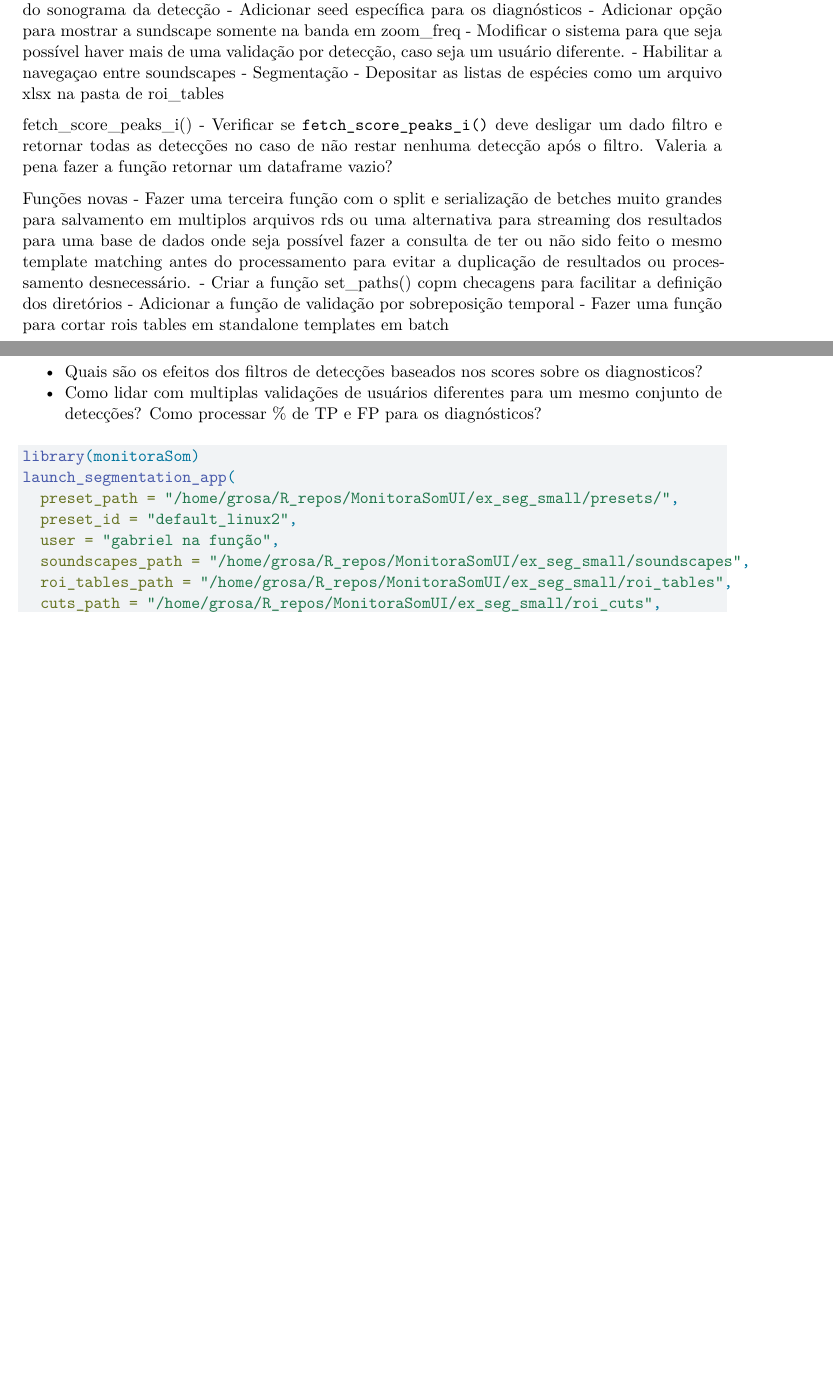
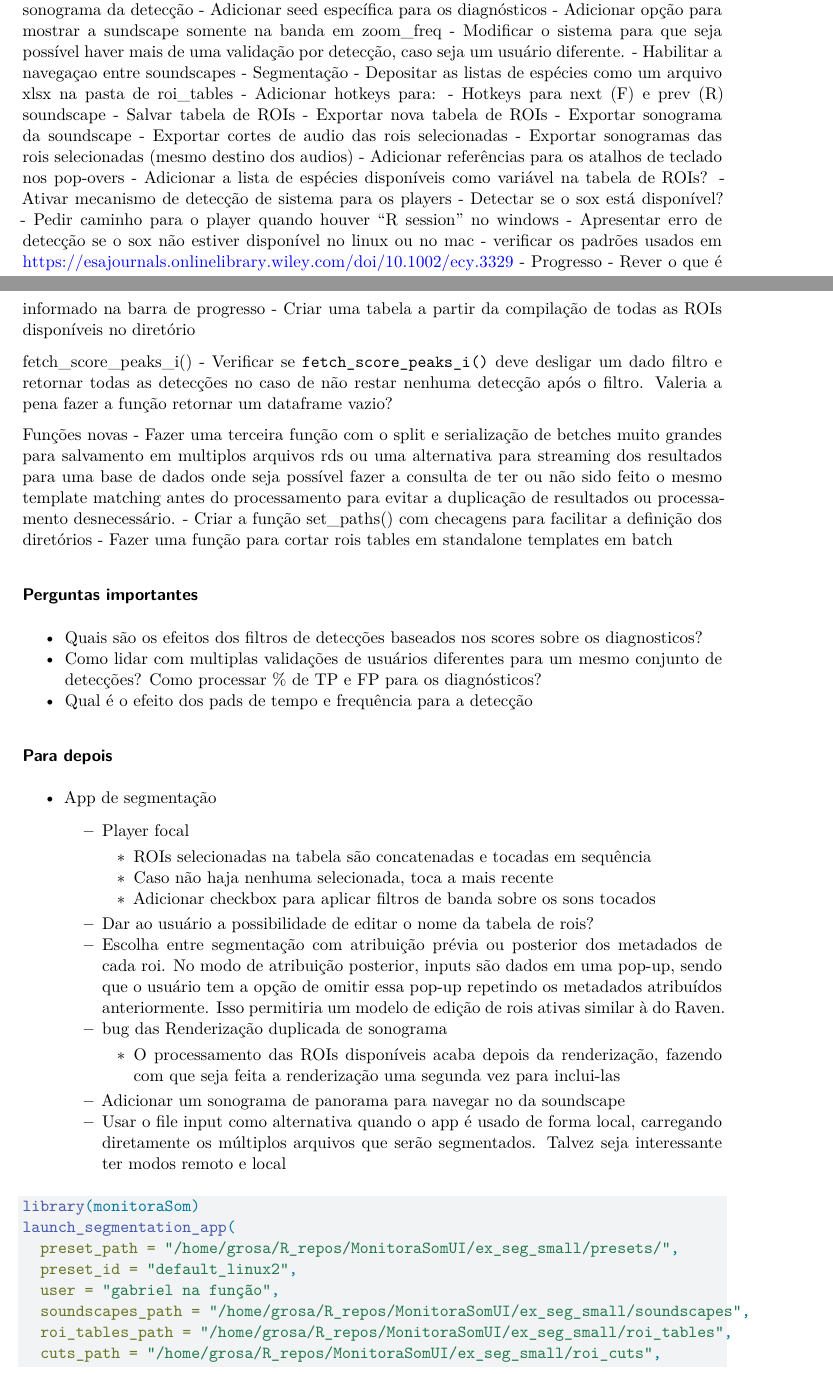
Before and after one commit to ConservaSom/monitoraSom, a Quarto document (example/notes_detection_workflow.qmd): two parts of pages 1 and 2 of 6 before the commit and two parts of pages 1 and 2 of 7 after it, joined at a grey line, cut so that both start at the same text, the shorter picture padded with empty space. Rendered offline with R 4.5, knitr and Pandoc in place of Quarto, then LaTeX, with nearby package versions; some code elsewhere in the file could not run offline.

Commit message:
notes update

```diff
--- a/example/notes_detection_workflow.qmd
+++ b/example/notes_detection_workflow.qmd
@@ -42,20 +49,51 @@ Apps
   - Habilitar a navegaçao entre soundscapes
 - Segmentação
   - Depositar as listas de espécies como um arquivo xlsx na pasta de roi_tables
+  - Adicionar hotkeys para:
+    - Hotkeys para next (F) e prev (R) soundscape
+    - Salvar tabela de ROIs
+    - Exportar nova tabela de ROIs
+    - Exportar sonograma da soundscape
+    - Exportar cortes de audio das rois selecionadas
+    - Exportar sonogramas das rois selecionadas (mesmo destino dos audios)
+  - Adicionar referências para os atalhos de teclado nos pop-overs
+  - Adicionar a lista de espécies disponíveis como variável na tabela de ROIs?
+  - Ativar mecanismo de detecção de sistema para os players
+    - Detectar se o sox está disponível?
+    - Pedir caminho para o player quando houver "R session" no windows
+    - Apresentar erro de detecção se o sox não estiver disponível no linux ou no mac
+  - verificar os padrões usados em https://esajournals.onlinelibrary.wiley.com/doi/10.1002/ecy.3329
+  - Progresso
+    - Rever o que é informado na barra de progresso
+    - Criar uma tabela a partir da compilação de todas as ROIs disponíveis no diretório
 
 fetch_score_peaks_i()
 - Verificar se `fetch_score_peaks_i()` deve desligar um dado filtro e retornar todas as detecções no caso de não restar nenhuma detecção após o filtro. Valeria a pena fazer a função retornar um dataframe vazio?
 
 Funções novas
 - Fazer uma terceira função com o split e serialização de betches muito grandes para salvamento em multiplos arquivos rds ou uma alternativa para streaming dos resultados para uma base de dados onde seja possível fazer a consulta de ter ou não sido feito o mesmo template matching antes do processamento para evitar a duplicação de resultados ou processamento desnecessário.
-- Criar a função set_paths() copm checagens para facilitar a definição dos diretórios
-- Adicionar a função de validação por sobreposição temporal
+- Criar a função set_paths() com checagens para facilitar a definição dos diretórios
 - Fazer uma função para cortar rois tables em standalone templates em batch
 
 
 ### Perguntas importantes
 - Quais são os efeitos dos filtros de detecções baseados nos scores sobre os diagnosticos?
 - Como lidar com multiplas validações de usuários diferentes para um mesmo conjunto de detecções? Como processar % de TP e FP para os diagnósticos?
+- Qual é o efeito dos pads de tempo e frequência para a detecção
+
+### Para depois
+- App de segmentação
+  - Player focal
+    - ROIs selecionadas na tabela são concatenadas e tocadas em sequência
+    - Caso não haja nenhuma selecionada, toca a mais recente
+    - Adicionar checkbox para aplicar filtros de banda sobre os sons tocados
+  - Dar ao usuário a possibilidade de editar o nome da tabela de rois?
+  - Escolha entre segmentação com atribuição prévia ou posterior dos metadados de cada roi. No modo de atribuição posterior, inputs são dados em uma pop-up, sendo que o usuário tem a opção de omitir essa pop-up repetindo os metadados atribuídos anteriormente. Isso permitiria um modelo de edição de rois ativas similar à do Raven.
+  - bug das Renderização duplicada de sonograma
+    - O processamento das ROIs disponíveis acaba depois da renderização, fazendo com que seja feita a renderização uma segunda vez para inclui-las
+  - Adicionar um sonograma de panorama para navegar no da soundscape
+  - Usar o file input como alternativa quando o app é usado de forma local, carregando diretamente os múltiplos arquivos que serão segmentados. Talvez seja interessante ter modos remoto e local
+
 
 
 
```
Also changed, not shown: example/notes_detection_workflow.qmd (13 more changed lines).
